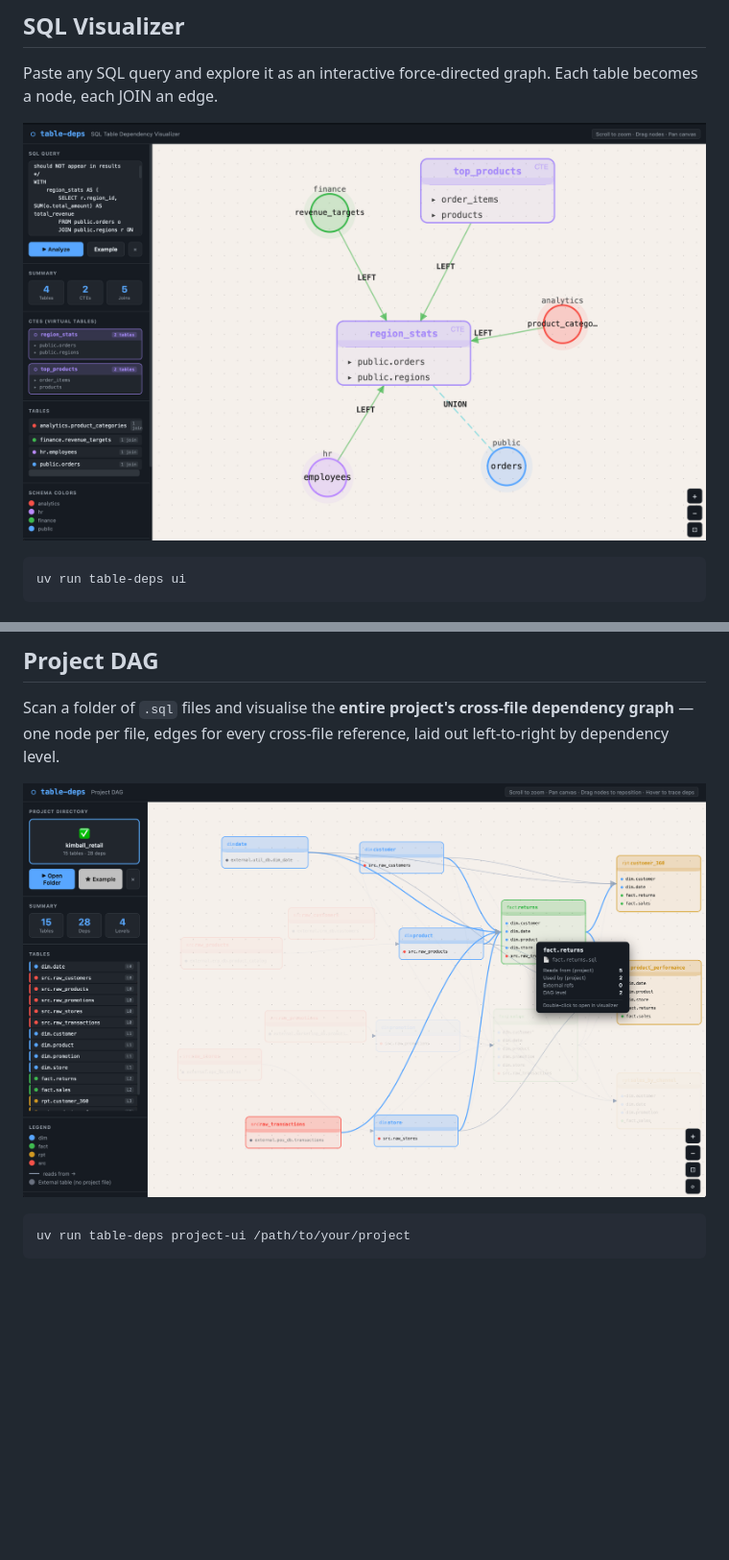
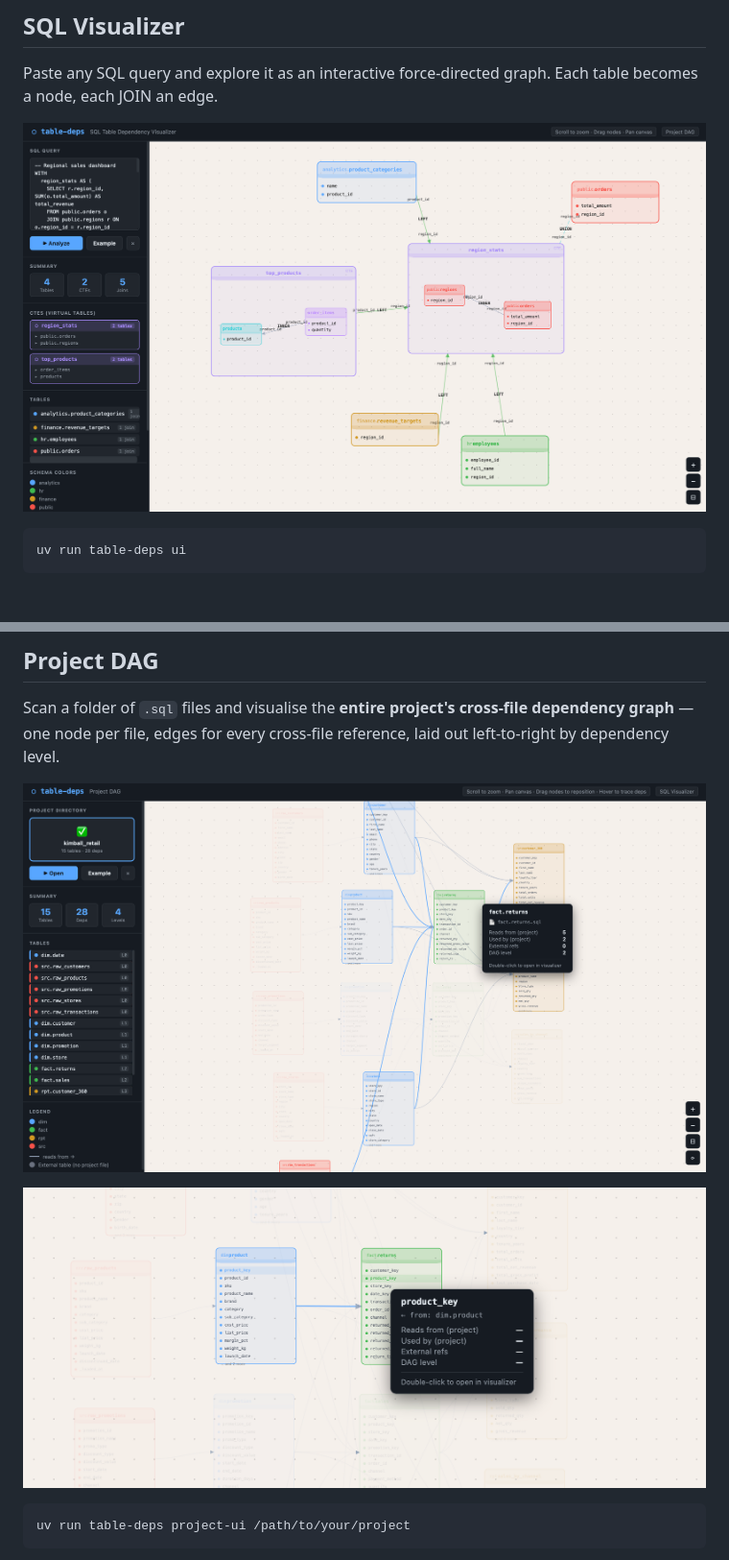
Before and after one commit to DOthedot/table_deps, a Markdown page: README.md, 2 parts joined by grey strips. Shown: that part at 96% size. Rendered like a GitHub page; pictures changed too: docs/column_deps.png (added), docs/project_overview_ui.png, docs/ui_screenshot.png; blank space fills up the shorter version.

````diff
--- a/README.md
+++ b/README.md
@@ -87,6 +87,8 @@ Scan a folder of `.sql` files and visualise the **entire project's cross-file de
 
 ![Project DAG](docs/project_overview_ui.png)
 
+![Column Dependencies](docs/column_deps.png)
+
 ```bash
 uv run table-deps project-ui /path/to/your/project
 ```
````
Also changed, not shown: other parts of README.md (+2 -0 lines), docs/global_search.png (added).
